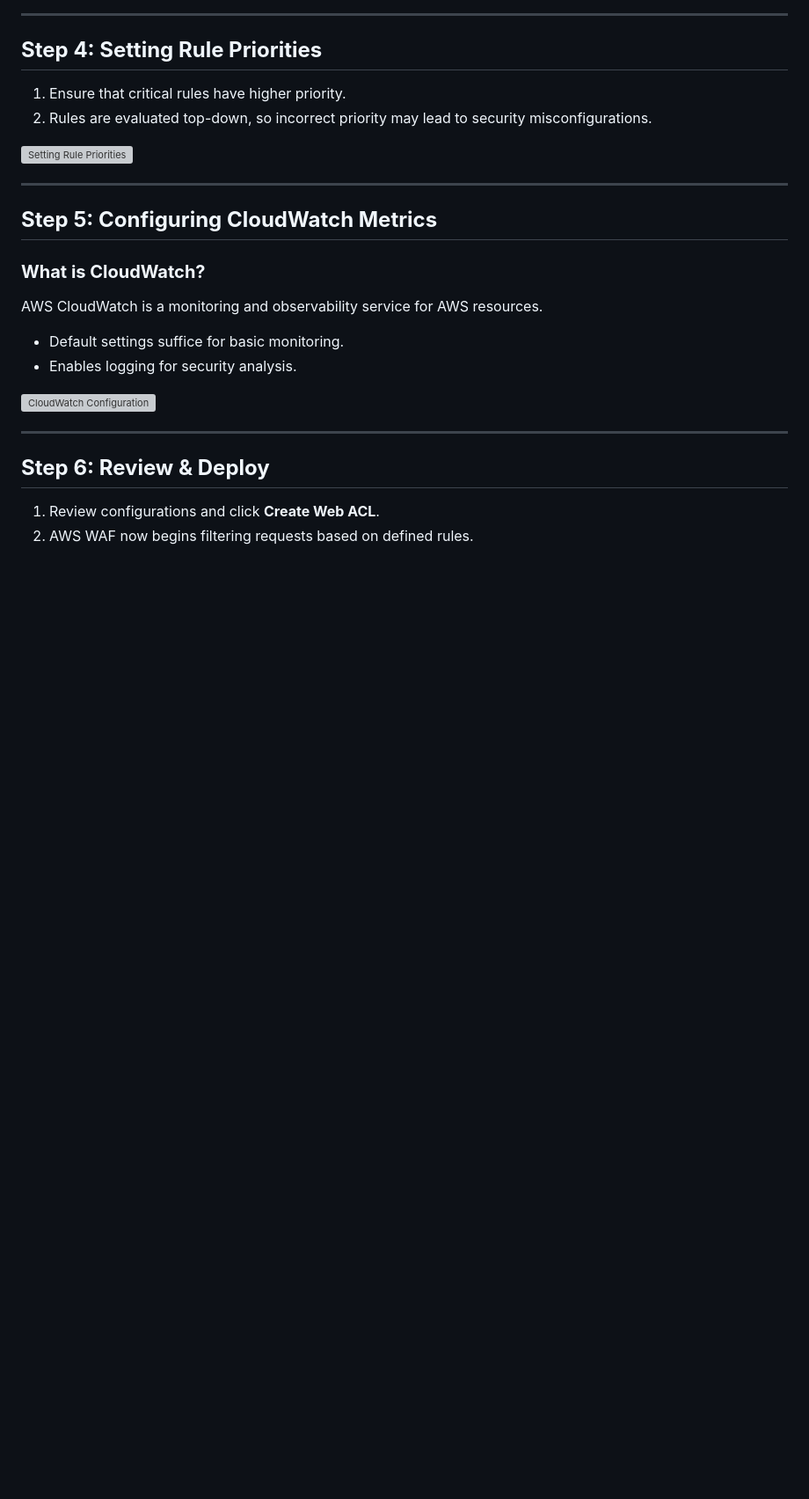
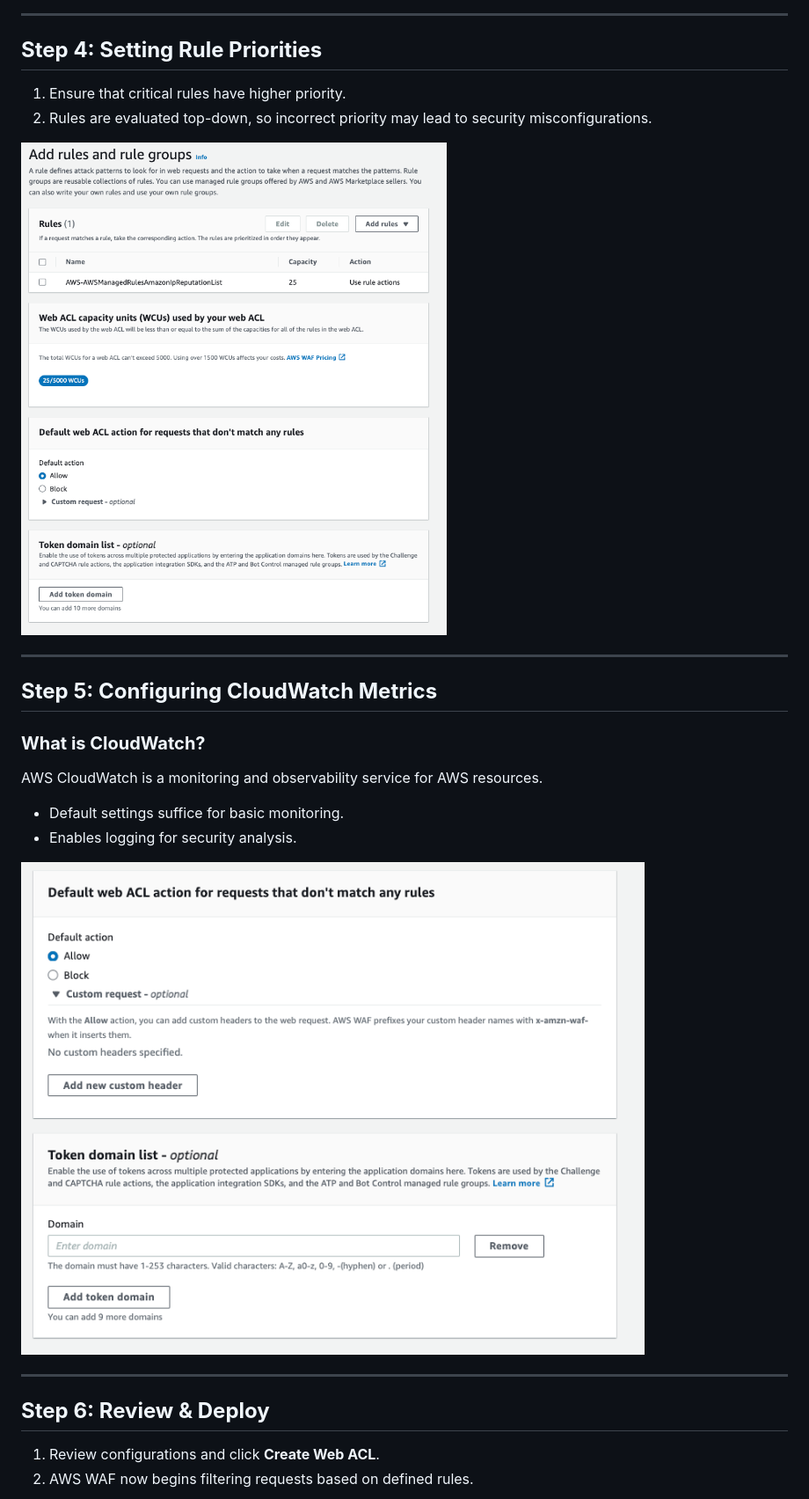
Before and after one commit to ajeem2026/WAF_AWS, a Markdown page: README.md, the part around one of its changes. Shown at 88% size. Drawn GitHub-style; blank space fills up the shorter version; grey boxes are pictures that could not be loaded.

```diff
--- a/README.md
+++ b/README.md
@@ -58,7 +58,7 @@ AWS WAF operates on three primary components:
 1. Ensure that critical rules have higher priority.
 2. Rules are evaluated top-down, so incorrect priority may lead to security misconfigurations.
 
-![Setting Rule Priorities](images/screenshot4.png)
+![Setting Rule Priorities](Images/screenshot4.png)
 
 ---
 
@@ -69,7 +69,7 @@ AWS CloudWatch is a monitoring and observability service for AWS resources.
 - Default settings suffice for basic monitoring.
 - Enables logging for security analysis.
 
-![CloudWatch Configuration](images/screenshot5.png)
+![CloudWatch Configuration](Images/screenshot5.png)
 
 ---
 
```
Also changed, not shown: other parts of README.md (+4 -4 lines).
